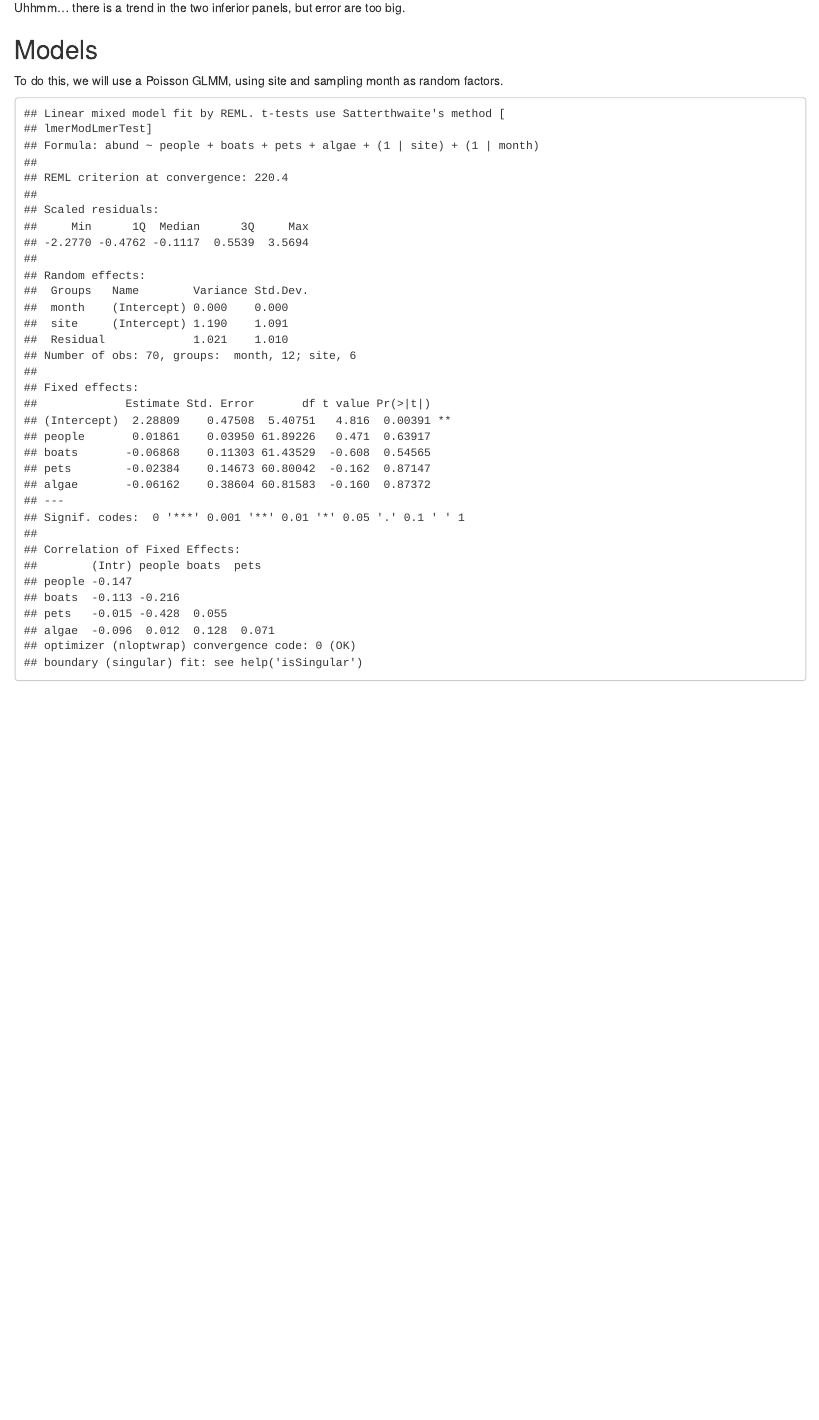
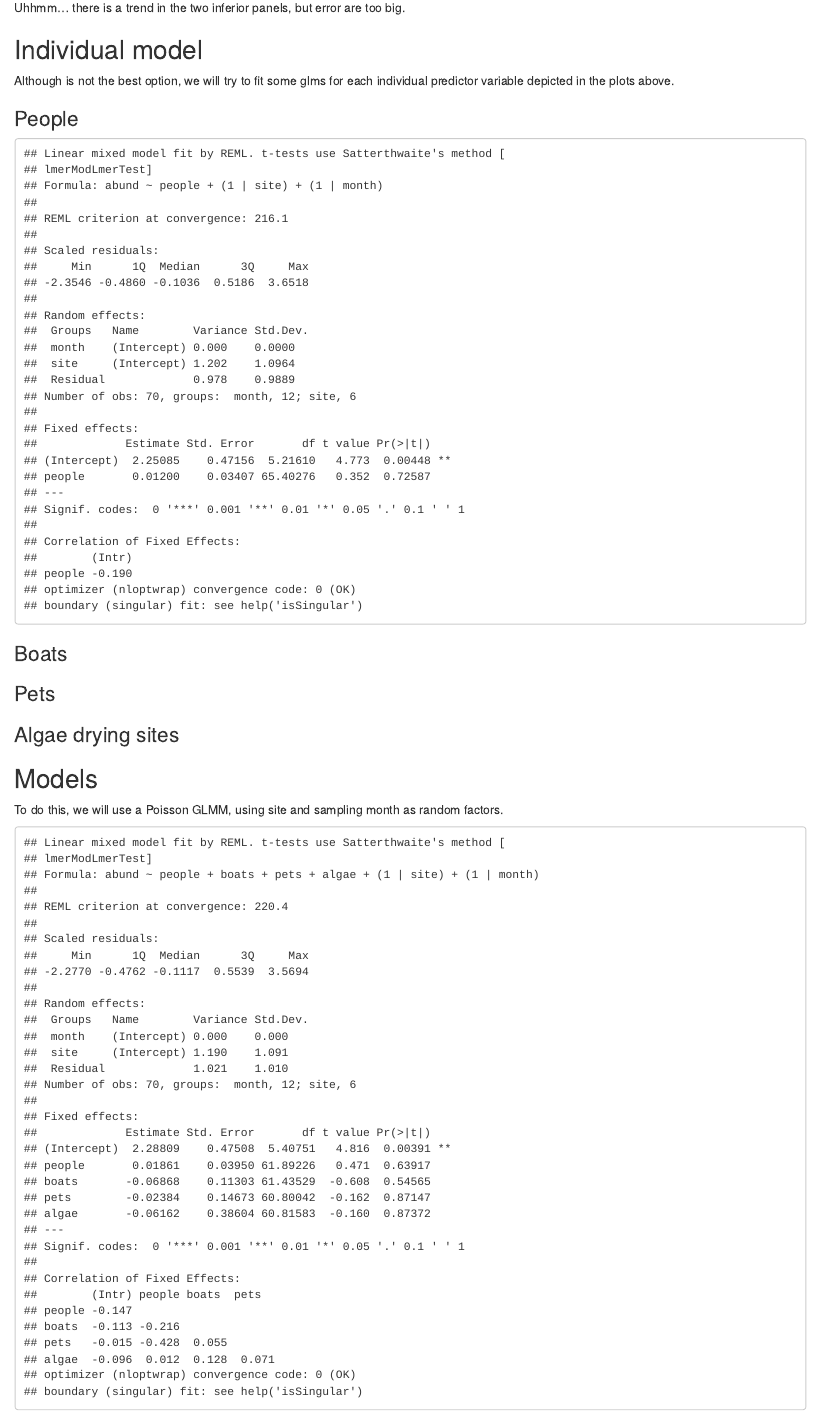
Before and after one commit to lautarovt/Chungungo, an R Markdown document (01-simple models.Rmd): the page in a window 1100 px wide, from 1350 px down. Rendered offline with R 4.5, knitr and Pandoc, with nearby package versions; some code elsewhere in the file could not run offline.

Commit message:
Code edits

````diff
--- a/01-simple models.Rmd
+++ b/01-simple models.Rmd
@@ -80,6 +80,25 @@ multiplot(a1, a3, a2, a4, cols=2)
 
 Uhhmm... there is a trend in the two inferior panels, but error are too big.
 
+## Individual model
+
+Although is not the best option, we will try to fit some glms for each individual predictor variable depicted in the plots above.
+
+### People
+```{r modelp}
+modp<-lmer(abund~people+(1|site)+(1|month), na.action = "na.fail")
+summary(modp)
+```
+
+### Boats
+
+
+### Pets
+
+
+### Algae drying sites
+
+
 ## Models
 
 To do this, we will use a Poisson GLMM, using site and sampling month as random factors.
````
